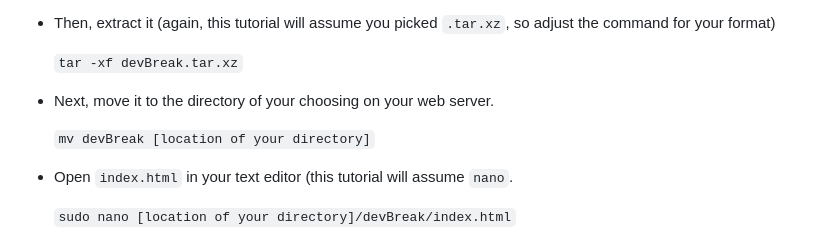
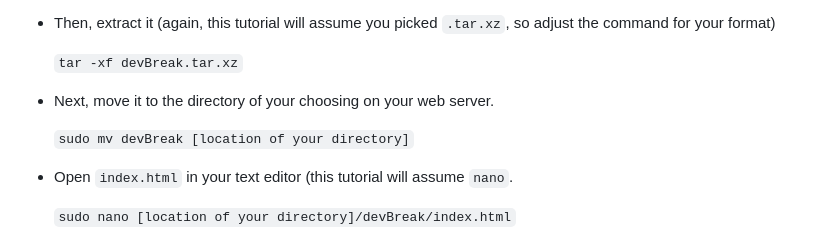
Before and after one commit to Supraboy981322/devBreak, a Markdown page: README.md, the part around the change. Rendered like a GitHub page.

```diff
--- a/README.md
+++ b/README.md
@@ -38,7 +38,7 @@ Connected:
 
 - Next, move it to the directory of your choosing on your web server.
 
-  `mv devBreak [location of your directory]`
+  `sudo mv devBreak [location of your directory]`
 
 - Open `index.html` in your text editor (this tutorial will assume `nano`.
 
```
